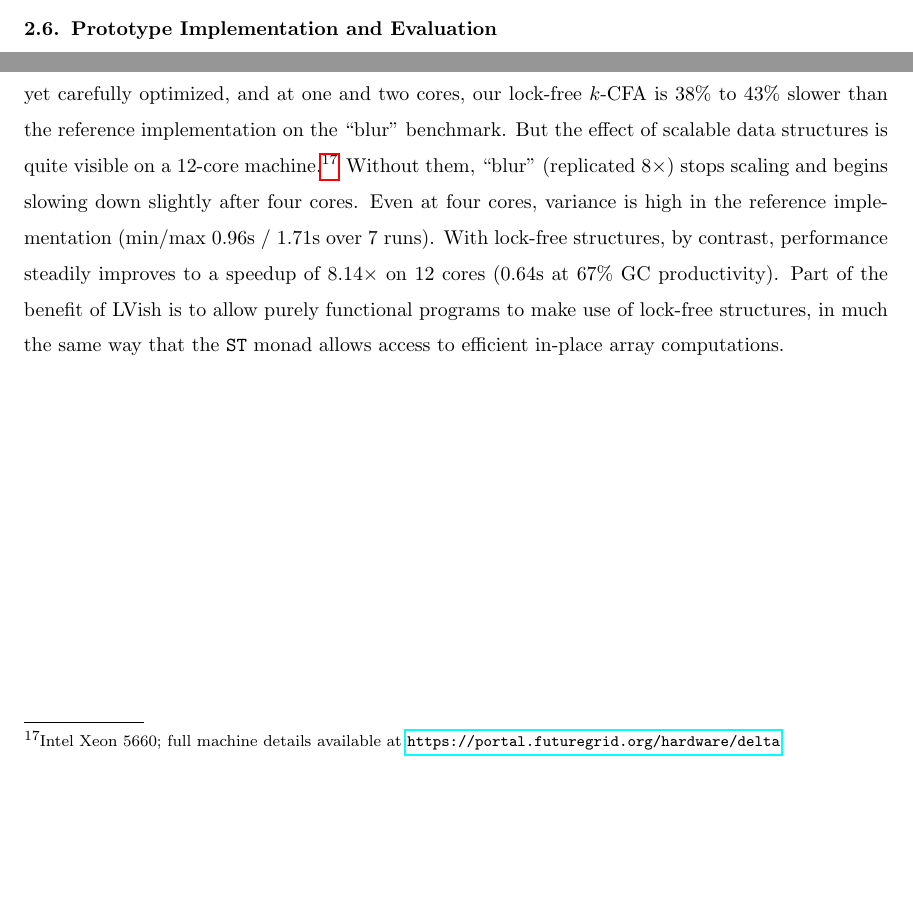
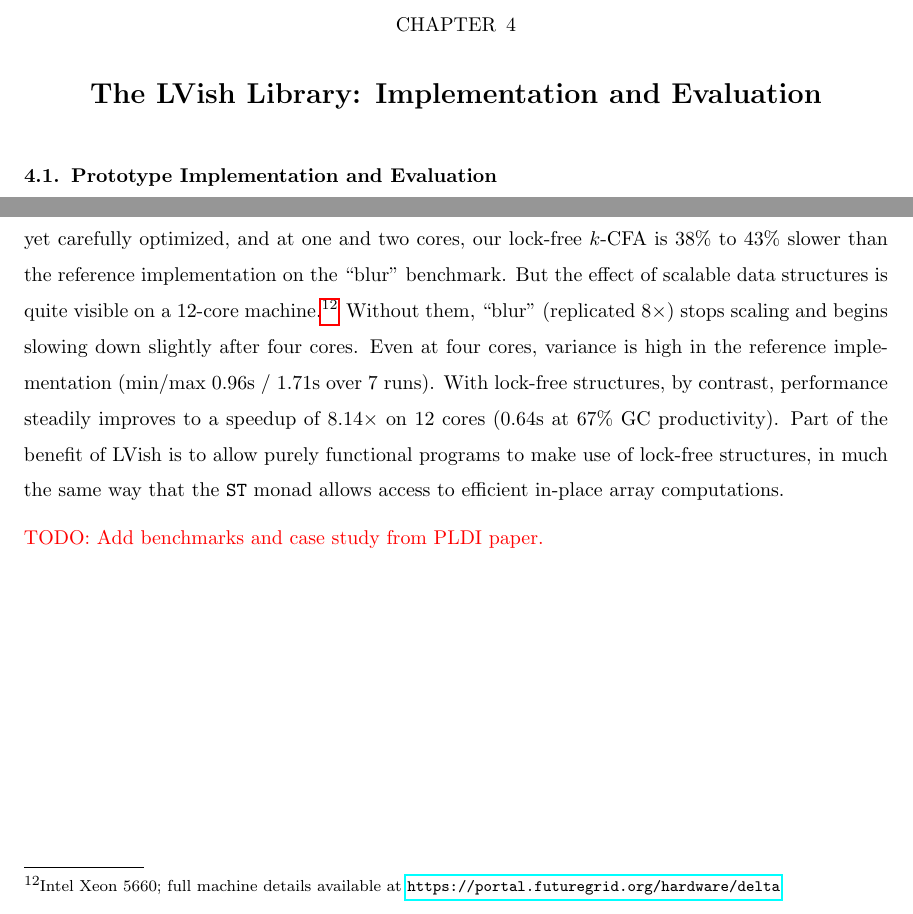
Before and after one commit to lkuper/dissertation, a LaTeX thesis (diss/dissertation.tex, which reads diss/chapter4/main.tex): two parts of pages 36 and 76 of 86 before the commit and two parts of pages 61 and 77 of 87 after it, joined at a grey line, cut at the place of the change, the shorter picture padded with empty space. Compiled offline with pdfLaTeX.

Commit message:
Move impl/eval into its own chapter.

```diff
--- /dev/null
+++ b/diss/chapter4/main.tex
@@ -0,0 +1,13 @@
+\chapter{The LVish Library: Implementation and Evaluation\label{ch:lvish}} % 4
+
+\lk{What follows is from the FHPC paper and needs to be edited or removed.}
+
+\input{chapter4/evaluation}
+
+\lk{What follows is from the POPL paper and needs to be edited.}
+
+\input{chapter4/implementation}
+
+\input{chapter4/eval}
+
+\TODO{Add benchmarks and case study from PLDI paper.}
--- a/diss/dissertation.tex
+++ b/diss/dissertation.tex
@@ -101,6 +101,7 @@
 \input{chapter1/main}
 \input{chapter2/main}
 \input{chapter3/main}
+\input{chapter4/main}
 \input{chapter6/main}
 
 \bibliographystyle{is-abbrv}
```
Also changed, not shown: diss/chapter2/main.tex (+0 -2 lines), diss/chapter3/main.tex (+0 -4 lines), diss/chapter4/eval.tex (renamed from diss/chapter3/eval.tex), diss/chapter4/evaluation.tex (renamed from diss/chapter2/evaluation.tex), diss/chapter4/implementation.tex (renamed from diss/chapter3/implementation.tex).
